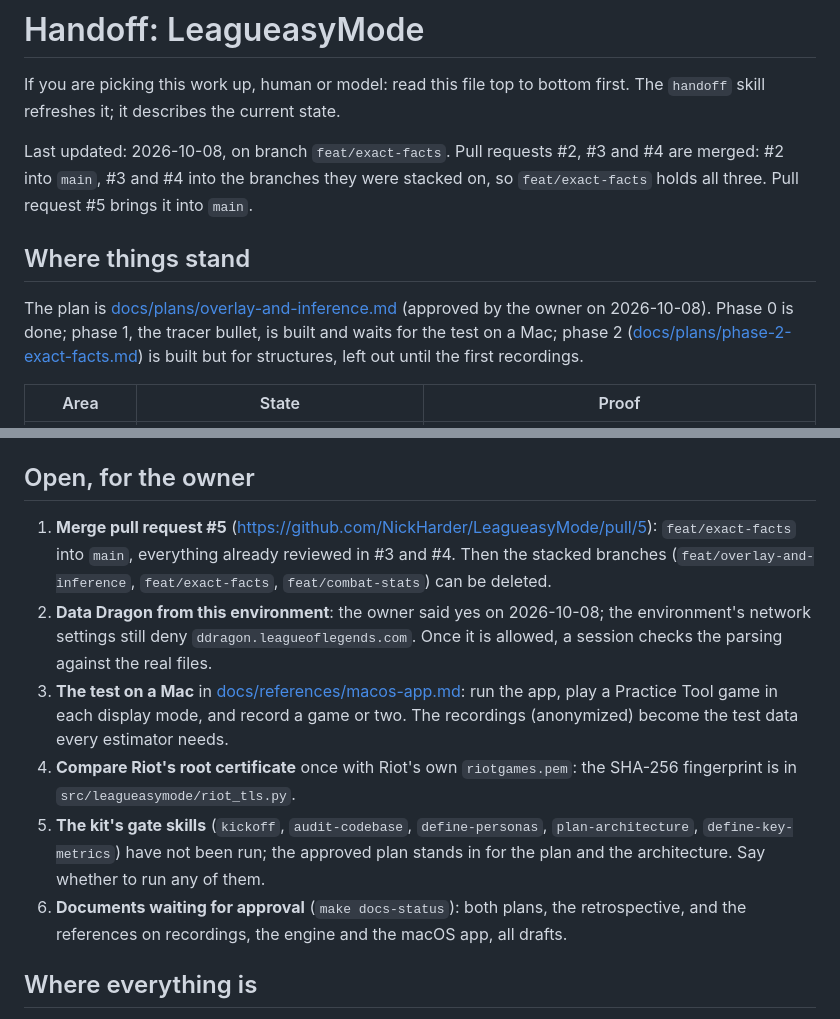
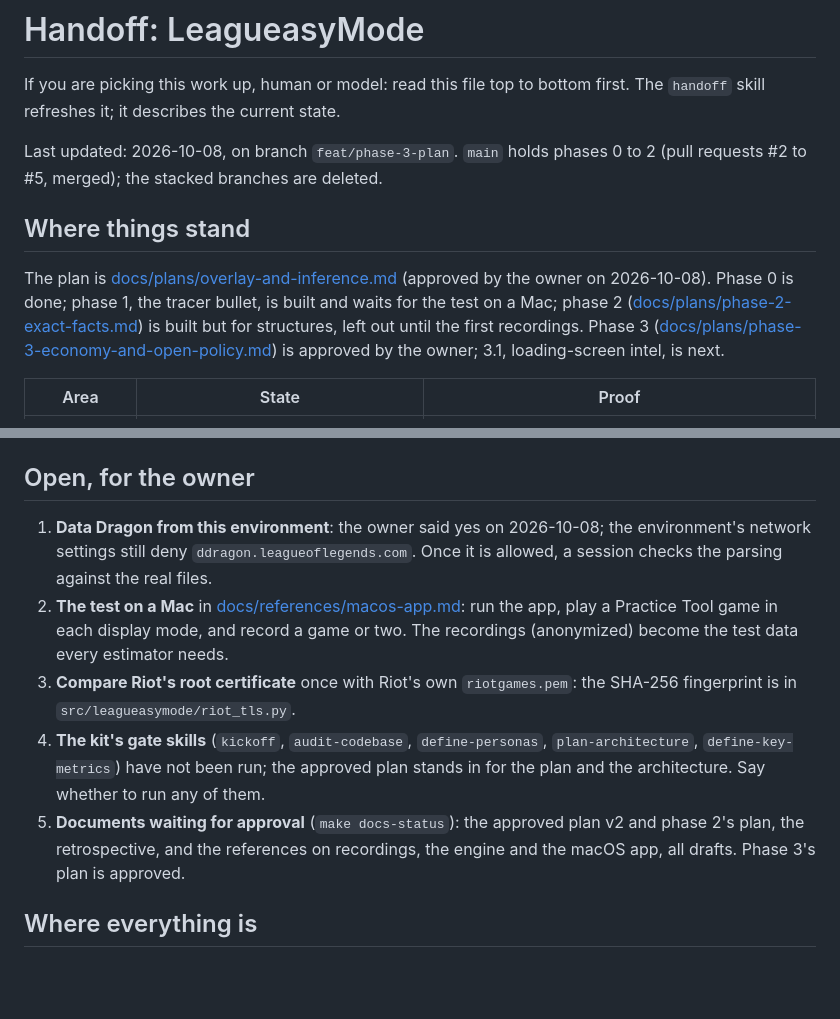
Before and after one commit to NickHarder/LeagueasyMode, a Markdown page: HANDOFF.md, 2 parts joined by grey strips. GitHub-like rendering; blank space fills up the shorter version.

```diff
--- a/HANDOFF.md
+++ b/HANDOFF.md
@@ -3,16 +3,17 @@
 If you are picking this work up, human or model: read this file top to bottom first. The `handoff` skill
 refreshes it; it describes the current state.
 
-Last updated: 2026-10-08, on branch `feat/exact-facts`. Pull requests #2, #3 and #4 are merged:
-#2 into `main`, #3 and #4 into the branches they were stacked on, so `feat/exact-facts` holds all
-three. Pull request #5 brings it into `main`.
+Last updated: 2026-10-08, on branch `feat/phase-3-plan`. `main` holds phases 0 to 2 (pull requests
+#2 to #5, merged); the stacked branches are deleted.
 
 ## Where things stand
 
 The plan is [docs/plans/overlay-and-inference.md](docs/plans/overlay-and-inference.md) (approved by
 the owner on 2026-10-08). Phase 0 is done; phase 1, the tracer bullet, is built and waits for the
 test on a Mac; phase 2 ([docs/plans/phase-2-exact-facts.md](docs/plans/phase-2-exact-facts.md)) is
-built but for structures, left out until the first recordings.
+built but for structures, left out until the first recordings. Phase 3
+([docs/plans/phase-3-economy-and-open-policy.md](docs/plans/phase-3-economy-and-open-policy.md)) is
+approved by the owner; 3.1, loading-screen intel, is next.
 
 | Area | State | Proof |
 |---|---|---|
@@ -44,22 +45,20 @@ In `AGENTS.md`, this project's own included: every session reads that file.
 
 ## Open, for the owner
 
-1. **Merge pull request #5** (https://github.com/NickHarder/LeagueasyMode/pull/5): `feat/exact-facts`
-   into `main`, everything already reviewed in #3 and #4. Then the stacked branches
-   (`feat/overlay-and-inference`, `feat/exact-facts`, `feat/combat-stats`) can be deleted.
-2. **Data Dragon from this environment**: the owner said yes on 2026-10-08; the environment's
+1. **Data Dragon from this environment**: the owner said yes on 2026-10-08; the environment's
    network settings still deny `ddragon.leagueoflegends.com`. Once it is allowed, a session checks
    the parsing against the real files.
-3. **The test on a Mac** in [docs/references/macos-app.md](docs/references/macos-app.md): run the
+2. **The test on a Mac** in [docs/references/macos-app.md](docs/references/macos-app.md): run the
    app, play a Practice Tool game in each display mode, and record a game or two. The recordings
    (anonymized) become the test data every estimator needs.
-4. **Compare Riot's root certificate** once with Riot's own `riotgames.pem`: the SHA-256
+3. **Compare Riot's root certificate** once with Riot's own `riotgames.pem`: the SHA-256
    fingerprint is in `src/leagueasymode/riot_tls.py`.
-5. **The kit's gate skills** (`kickoff`, `audit-codebase`, `define-personas`, `plan-architecture`,
+4. **The kit's gate skills** (`kickoff`, `audit-codebase`, `define-personas`, `plan-architecture`,
    `define-key-metrics`) have not been run; the approved plan stands in for the plan and the
    architecture. Say whether to run any of them.
-6. **Documents waiting for approval** (`make docs-status`): both plans, the retrospective, and the
-   references on recordings, the engine and the macOS app, all drafts.
+5. **Documents waiting for approval** (`make docs-status`): the approved plan v2 and phase 2's
+   plan, the retrospective, and the references on recordings, the engine and the macOS app, all
+   drafts. Phase 3's plan is approved.
 
 ## Where everything is
 
```
Also changed, not shown: docs/log.md (+3 -0 lines), docs/plans/phase-3-economy-and-open-policy.md (+18 -11 lines).
